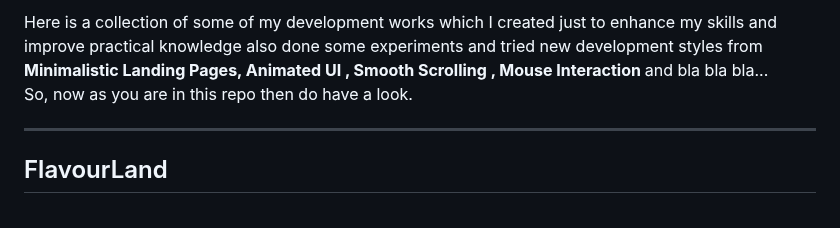
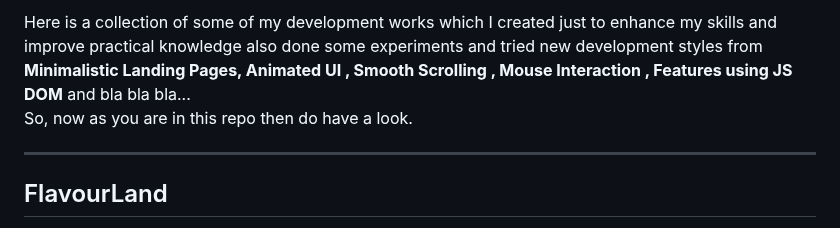
Before and after one commit to isudiptodas/Frontend_Practice, a Markdown page: README.md, the part around the change. Drawn GitHub-style.

```diff
--- a/README.md
+++ b/README.md
@@ -1,5 +1,5 @@
 <p>
-Here is a collection of some of my development works which I created just to enhance my skills and improve practical knowledge also done some experiments and tried new development styles from <b>Minimalistic Landing Pages, Animated UI , Smooth Scrolling , Mouse Interaction </b> and bla bla bla... <br>  So, now as you are in this repo then do have a look.
+Here is a collection of some of my development works which I created just to enhance my skills and improve practical knowledge also done some experiments and tried new development styles from <b>Minimalistic Landing Pages, Animated UI , Smooth Scrolling , Mouse Interaction , Features using JS DOM</b> and bla bla bla... <br>  So, now as you are in this repo then do have a look.
 </p>
 
 ***
```
